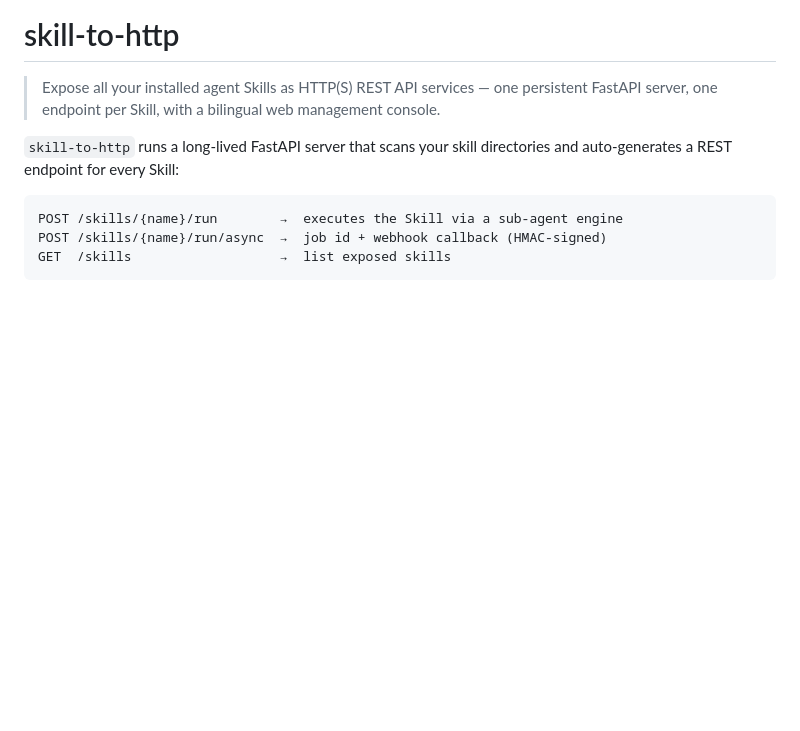
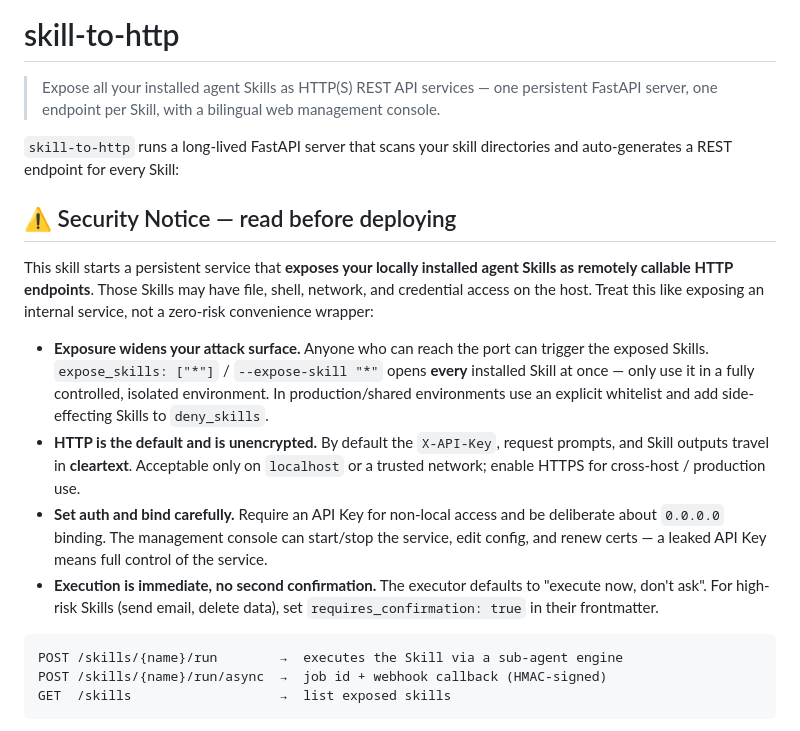
Before and after one commit to Songhonglei/html-tool-suite, a Markdown page: skills/skill-to-http/README.md, the part around the change. GitHub-like rendering; blank space fills up the shorter version.

Commit message:
security patch: sync README.md

````diff
--- a/skills/skill-to-http/README.md
+++ b/skills/skill-to-http/README.md
@@ -3,6 +3,15 @@
 > Expose all your installed agent Skills as HTTP(S) REST API services — one persistent FastAPI server, one endpoint per Skill, with a bilingual web management console.
 
 `skill-to-http` runs a long-lived FastAPI server that scans your skill directories and auto-generates a REST endpoint for every Skill:
+
+## ⚠️ Security Notice — read before deploying
+
+This skill starts a persistent service that **exposes your locally installed agent Skills as remotely callable HTTP endpoints**. Those Skills may have file, shell, network, and credential access on the host. Treat this like exposing an internal service, not a zero-risk convenience wrapper:
+
+- **Exposure widens your attack surface.** Anyone who can reach the port can trigger the exposed Skills. `expose_skills: ["*"]` / `--expose-skill "*"` opens **every** installed Skill at once — only use it in a fully controlled, isolated environment. In production/shared environments use an explicit whitelist and add side-effecting Skills to `deny_skills`.
+- **HTTP is the default and is unencrypted.** By default the `X-API-Key`, request prompts, and Skill outputs travel in **cleartext**. Acceptable only on `localhost` or a trusted network; enable HTTPS for cross-host / production use.
+- **Set auth and bind carefully.** Require an API Key for non-local access and be deliberate about `0.0.0.0` binding. The management console can start/stop the service, edit config, and renew certs — a leaked API Key means full control of the service.
+- **Execution is immediate, no second confirmation.** The executor defaults to "execute now, don't ask". For high-risk Skills (send email, delete data), set `requires_confirmation: true` in their frontmatter.
 
 ```
 POST /skills/{name}/run        →  executes the Skill via a sub-agent engine
````
